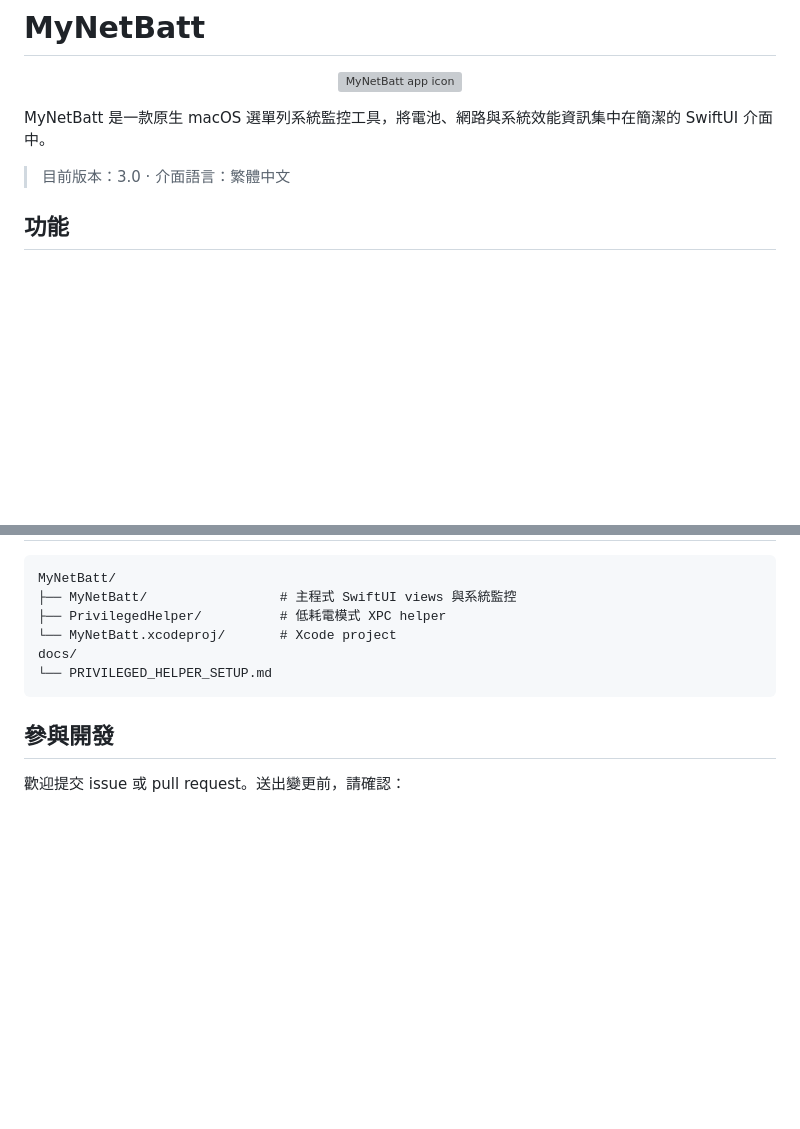
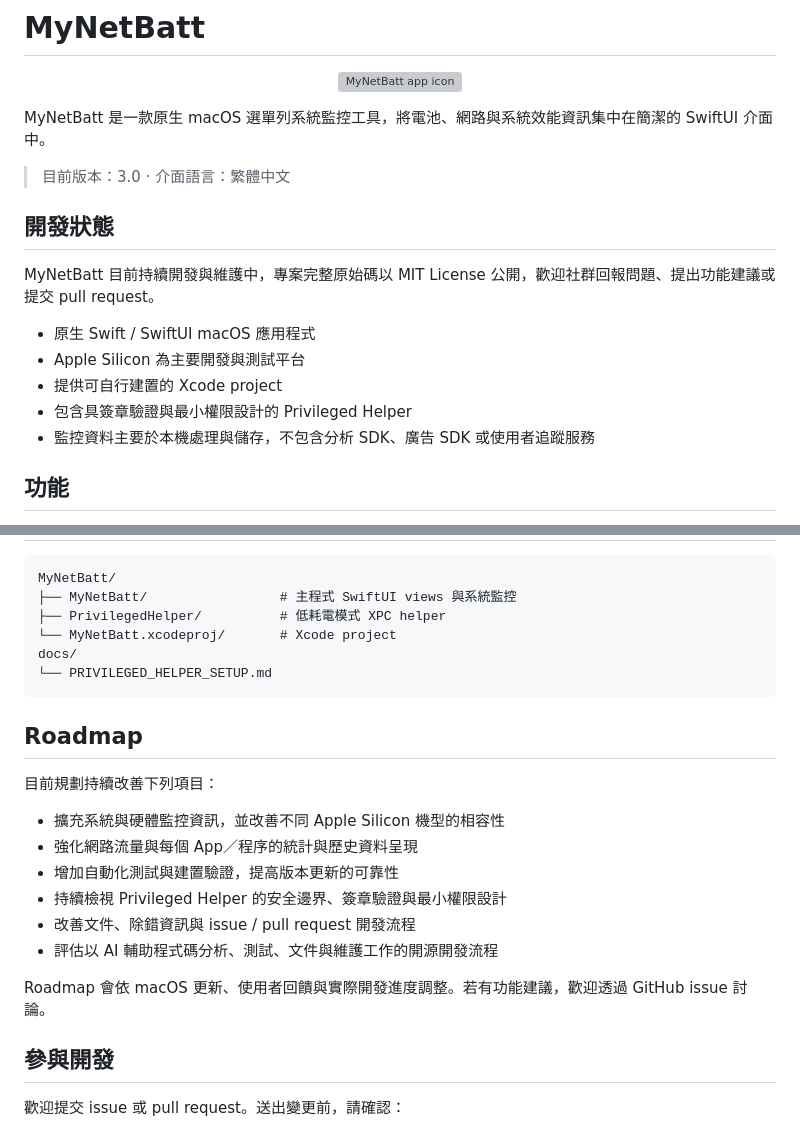
Before and after one commit to stone5202/MyNetBatt, a Markdown page: README.md, 2 parts joined by grey strips. GitHub-like rendering; blank space fills up the shorter version; grey boxes are pictures that could not be loaded.

Commit message:
docs: add project status and roadmap to README

````diff
--- a/README.md
+++ b/README.md
@@ -7,6 +7,16 @@
 MyNetBatt 是一款原生 macOS 選單列系統監控工具，將電池、網路與系統效能資訊集中在簡潔的 SwiftUI 介面中。
 
 > 目前版本：3.0 · 介面語言：繁體中文
+
+## 開發狀態
+
+MyNetBatt 目前持續開發與維護中，專案完整原始碼以 MIT License 公開，歡迎社群回報問題、提出功能建議或提交 pull request。
+
+- 原生 Swift / SwiftUI macOS 應用程式
+- Apple Silicon 為主要開發與測試平台
+- 提供可自行建置的 Xcode project
+- 包含具簽章驗證與最小權限設計的 Privileged Helper
+- 監控資料主要於本機處理與儲存，不包含分析 SDK、廣告 SDK 或使用者追蹤服務
 
 ## 功能
 
@@ -85,6 +95,19 @@ docs/
 └── PRIVILEGED_HELPER_SETUP.md
 ```
 
+## Roadmap
+
+目前規劃持續改善下列項目：
+
+- 擴充系統與硬體監控資訊，並改善不同 Apple Silicon 機型的相容性
+- 強化網路流量與每個 App／程序的統計與歷史資料呈現
+- 增加自動化測試與建置驗證，提高版本更新的可靠性
+- 持續檢視 Privileged Helper 的安全邊界、簽章驗證與最小權限設計
+- 改善文件、除錯資訊與 issue / pull request 開發流程
+- 評估以 AI 輔助程式碼分析、測試、文件與維護工作的開源開發流程
+
+Roadmap 會依 macOS 更新、使用者回饋與實際開發進度調整。若有功能建議，歡迎透過 GitHub issue 討論。
+
 ## 參與開發
 
 歡迎提交 issue 或 pull request。送出變更前，請確認：
````
